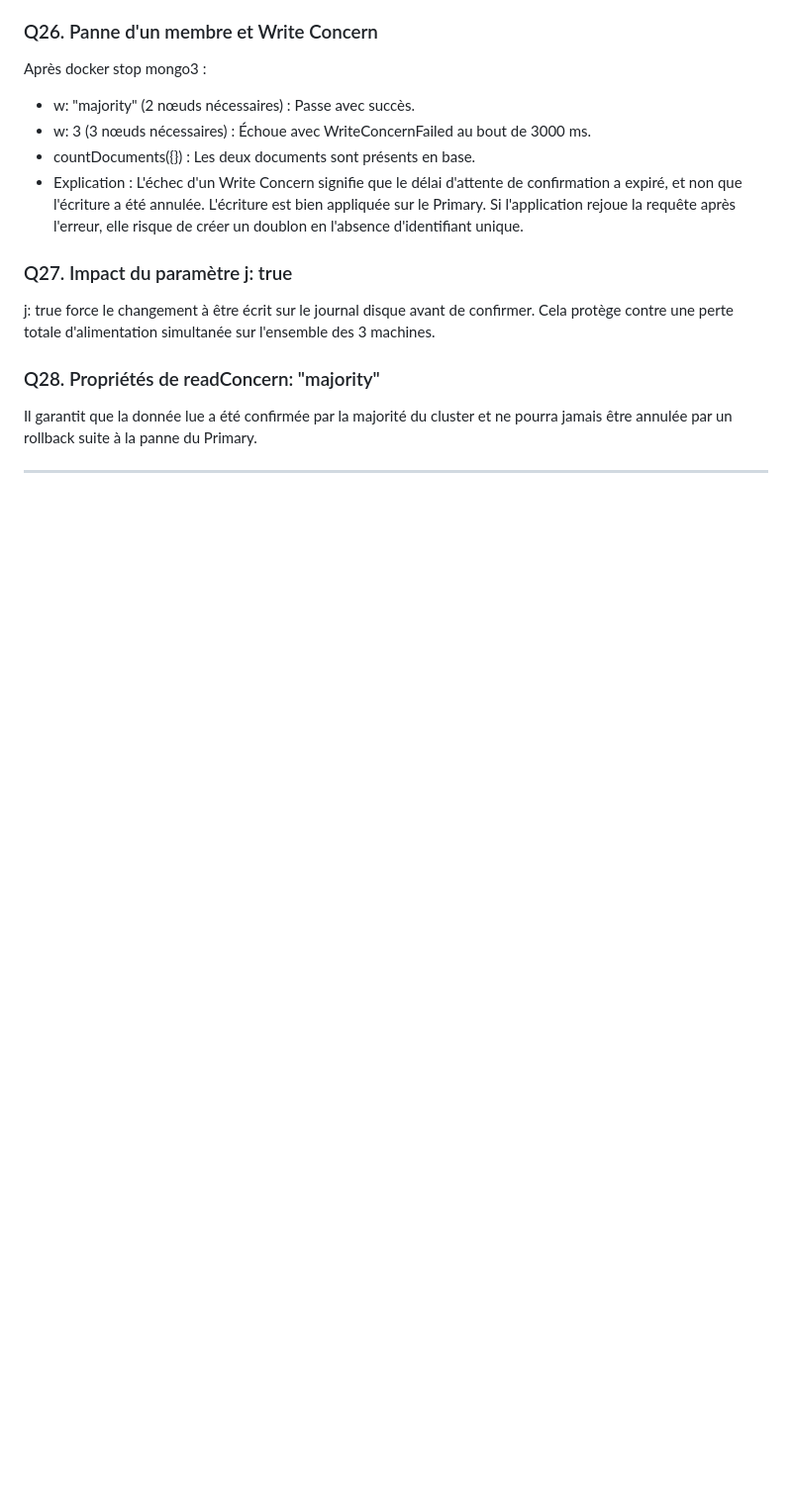
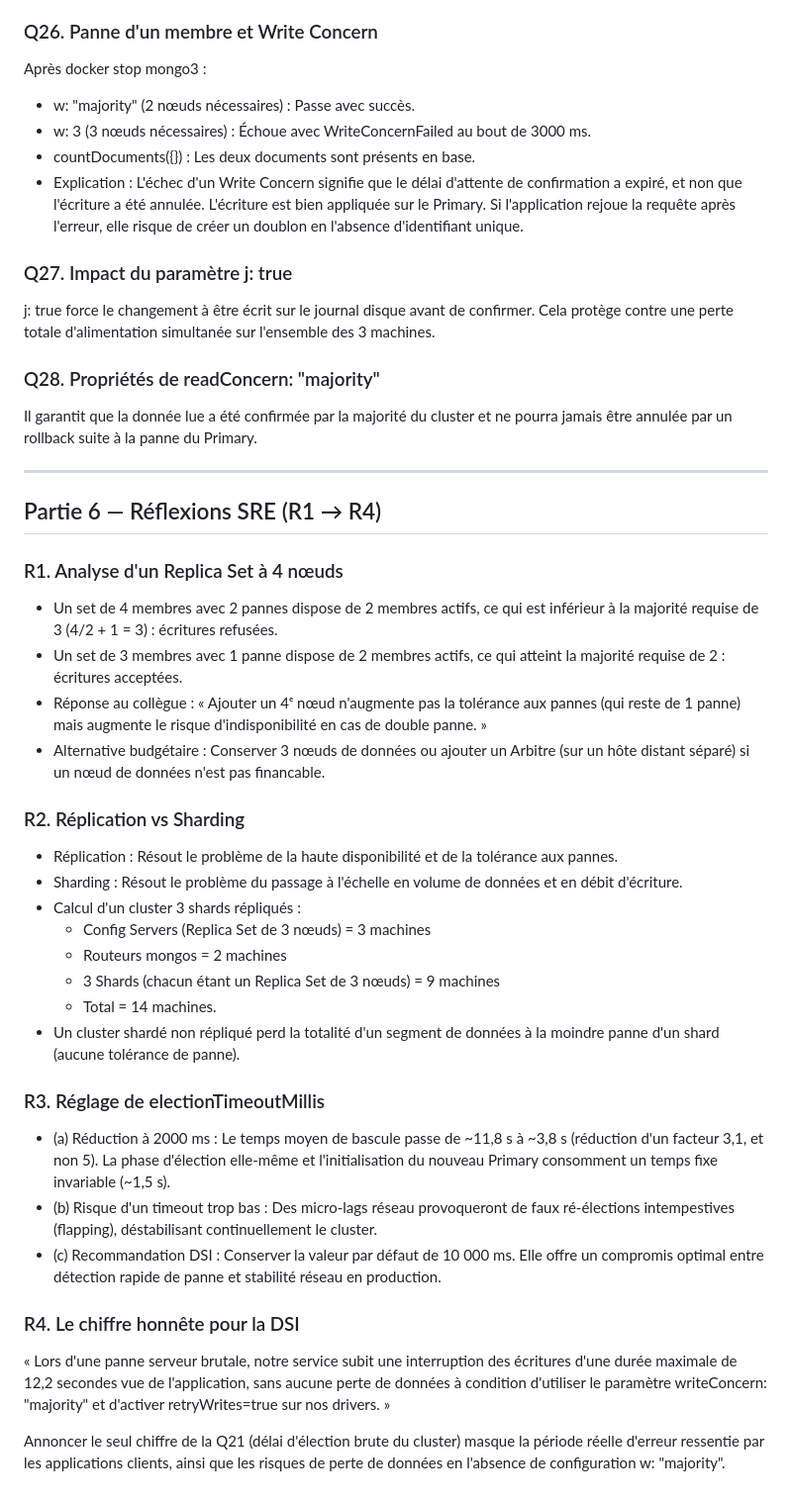
Before and after one commit to Yanis389/NoSQL_M1, a Markdown page: Jour3/reponses_jour3.md, the part around the change. Shown at 99% size. Rendered like a GitHub page; blank space fills up the shorter version.

Commit message:
docs(sre): finaliser l analyse de disponibilite SLA et reponses R1-R4

```diff
--- a/Jour3/reponses_jour3.md
+++ b/Jour3/reponses_jour3.md
@@ -187,3 +187,31 @@ j: true force le changement à être écrit sur le journal disque avant de confi
 Il garantit que la donnée lue a été confirmée par la majorité du cluster et ne pourra jamais être annulée par un rollback suite à la panne du Primary.
 
 ---
+
+## Partie 6 — Réflexions SRE (R1 → R4)
+
+### R1. Analyse d'un Replica Set à 4 nœuds
+* Un set de 4 membres avec 2 pannes dispose de 2 membres actifs, ce qui est inférieur à la majorité requise de 3 (4/2 + 1 = 3) : écritures refusées.
+* Un set de 3 membres avec 1 panne dispose de 2 membres actifs, ce qui atteint la majorité requise de 2 : écritures acceptées.
+* Réponse au collègue : « Ajouter un 4ᵉ nœud n'augmente pas la tolérance aux pannes (qui reste de 1 panne) mais augmente le risque d'indisponibilité en cas de double panne. »
+* Alternative budgétaire : Conserver 3 nœuds de données ou ajouter un Arbitre (sur un hôte distant séparé) si un nœud de données n'est pas financable.
+
+### R2. Réplication vs Sharding
+* Réplication : Résout le problème de la haute disponibilité et de la tolérance aux pannes.
+* Sharding : Résout le problème du passage à l'échelle en volume de données et en débit d'écriture.
+* Calcul d'un cluster 3 shards répliqués :
+  * Config Servers (Replica Set de 3 nœuds) = 3 machines
+  * Routeurs mongos = 2 machines
+  * 3 Shards (chacun étant un Replica Set de 3 nœuds) = 9 machines
+  * Total = 14 machines.
+* Un cluster shardé non répliqué perd la totalité d'un segment de données à la moindre panne d'un shard (aucune tolérance de panne).
+
+### R3. Réglage de electionTimeoutMillis
+* (a) Réduction à 2000 ms : Le temps moyen de bascule passe de ~11,8 s à ~3,8 s (réduction d'un facteur 3,1, et non 5). La phase d'élection elle-même et l'initialisation du nouveau Primary consomment un temps fixe invariable (~1,5 s).
+* (b) Risque d'un timeout trop bas : Des micro-lags réseau provoqueront de faux ré-élections intempestives (flapping), déstabilisant continuellement le cluster.
+* (c) Recommandation DSI : Conserver la valeur par défaut de 10 000 ms. Elle offre un compromis optimal entre détection rapide de panne et stabilité réseau en production.
+
+### R4. Le chiffre honnête pour la DSI
+« Lors d'une panne serveur brutale, notre service subit une interruption des écritures d'une durée maximale de 12,2 secondes vue de l'application, sans aucune perte de données à condition d'utiliser le paramètre writeConcern: "majority" et d'activer retryWrites=true sur nos drivers. »
+
+Annoncer le seul chiffre de la Q21 (délai d'élection brute du cluster) masque la période réelle d'erreur ressentie par les applications clients, ainsi que les risques de perte de données en l'absence de configuration w: "majority".
```
